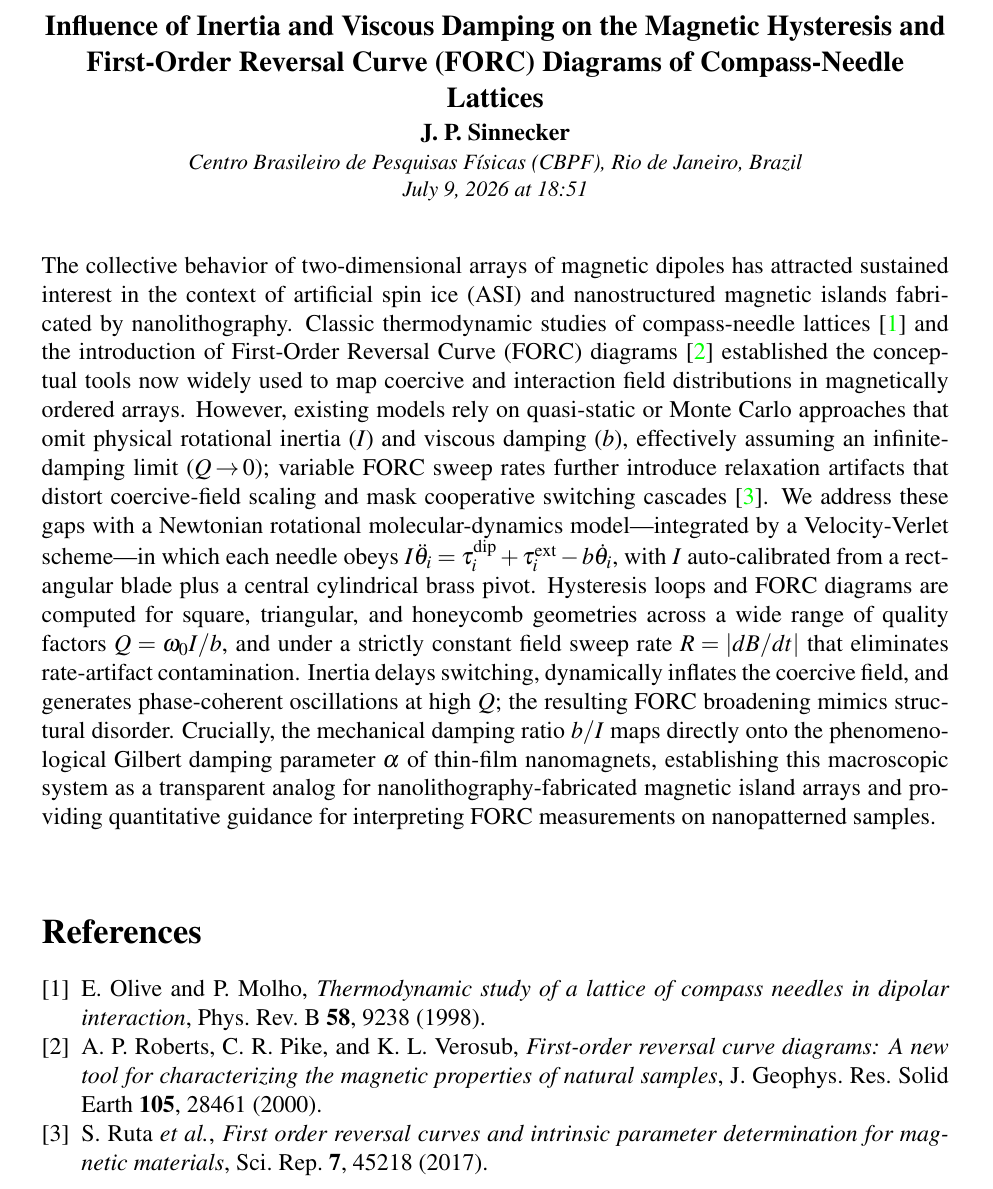
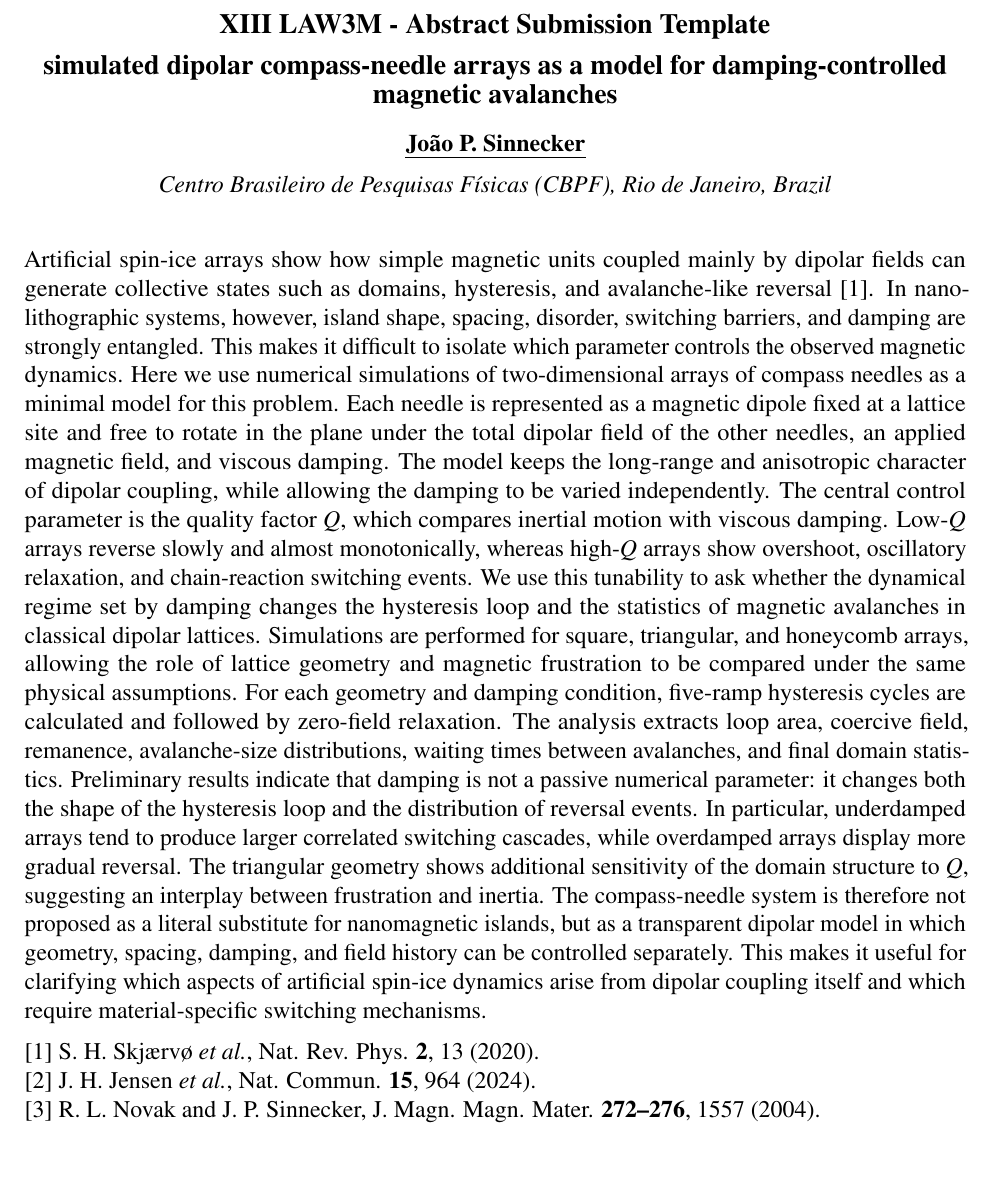
Before and after one commit to jpsinnecker/compass, a LaTeX document (docs/abstract.tex): part of the page, cut at the place of the change. Compiled offline with pdfLaTeX.

Commit message:
LAW3M 2026 abstract, final (LAW3M2026_compass_needle_abstract_final.tex)
LAW3M 2026 abstract, final (LAW3M2026_compass_needle_abstract_final.tex)
Source: LAW3M2026_compass_needle_abstract_final.tex, dated 2026-07-09 15:51.

Reconstructed from archived files (docs/CRONOLOGIA.md).

Co-Authored-By: Claude Opus 5.5 <noreply@anthropic.com>

```diff
--- a/docs/abstract.tex
+++ b/docs/abstract.tex
@@ -45,78 +18,18 @@
-\postauthor{\par\end{center}\vspace{0pt}}
-\predate{\begin{center}\small\itshape}
-\postdate{\par\end{center}\vspace{6pt}}
-
-\title{Influence of Inertia and Viscous Damping on the Magnetic Hysteresis
-and First-Order Reversal Curve (FORC) Diagrams of Compass-Needle Lattices}
-\author{J.~P.~Sinnecker\\[1pt]
-\normalfont\small\itshape
-Centro Brasileiro de Pesquisas F\'isicas (CBPF), Rio de Janeiro, Brazil}
-\date{\today\ at \compileTime}
-
+\sloppy
 \begin{document}
-\maketitle
-\thispagestyle{empty}
-
-% -----------------------------------------------------------------------
-% BODY — single paragraph, no label, single-spaced, Times New Roman 12 pt
-% -----------------------------------------------------------------------
-\noindent
-The collective behavior of two-dimensional arrays of magnetic dipoles has attracted
-sustained interest in the context of artificial spin ice (ASI) and nanostructured
-magnetic islands fabricated by nanolithography.
-Classic thermodynamic studies of compass-needle lattices~\cite{prb1998} and the
-introduction of First-Order Reversal Curve (FORC) diagrams~\cite{roberts2000}
-established the conceptual tools now widely used to map coercive and interaction
-field distributions in magnetically ordered arrays.
-However, existing models rely on quasi-static or Monte Carlo approaches that omit
-physical rotational inertia ($I$) and viscous damping ($b$), effectively assuming
-an infinite-damping limit ($Q\!\to\!0$); variable FORC sweep rates further introduce
-relaxation artifacts that distort coercive-field scaling and mask cooperative switching
-cascades~\cite{ruta2017}.
-We address these gaps with a Newtonian rotational molecular-dynamics model---integrated
-by a Velocity-Verlet scheme---in which each needle obeys
-$I\ddot{\theta}_{i} = \tau_{i}^{\text{dip}} + \tau_{i}^{\text{ext}} - b\dot{\theta}_{i}$,
-with $I$ auto-calibrated from a rectangular blade plus a central cylindrical brass pivot.
-Hysteresis loops and FORC diagrams are computed for square, triangular, and honeycomb
-geometries across a wide range of quality factors $Q=\omega_{0}I/b$, and under a
-strictly constant field sweep rate $R=|dB/dt|$ that eliminates rate-artifact
-contamination.
-Inertia delays switching, dynamically inflates the coercive field, and generates
-phase-coherent oscillations at high $Q$; the resulting FORC broadening mimics
-structural disorder.
-Crucially, the mechanical damping ratio $b/I$ maps directly onto the phenomenological
-Gilbert damping parameter $\alpha$ of thin-film nanomagnets, establishing this
-macroscopic system as a transparent analog for nanolithography-fabricated magnetic
-island arrays and providing quantitative guidance for interpreting FORC measurements
-on nanopatterned samples.
-
-% -----------------------------------------------------------------------
-% REFERENCES — no heading, single-spaced, same font
-% -----------------------------------------------------------------------
-\vspace{4pt}
-\begin{singlespace}
-\begin{thebibliography}{9}
-\setlength{\itemsep}{0pt}
-\setlength{\parsep}{0pt}
-
-\bibitem{prb1998}
-E.~Olive and P.~Molho,
-\emph{Thermodynamic study of a lattice of compass needles in dipolar interaction},
-Phys.\ Rev.\ B \textbf{58}, 9238 (1998).
-
-\bibitem{roberts2000}
-A.~P.~Roberts, C.~R.~Pike, and K.~L.~Verosub,
-\emph{First-order reversal curve diagrams: A new tool for characterizing the
-magnetic properties of natural samples},
-J.\ Geophys.\ Res.\ Solid Earth \textbf{105}, 28461 (2000).
-
-\bibitem{ruta2017}
-S.~Ruta \emph{et al.},
-\emph{First order reversal curves and intrinsic parameter determination
-for magnetic materials},
-Sci.\ Rep.\ \textbf{7}, 45218 (2017).
-
-\end{thebibliography}
-\end{singlespace}
-
+\begin{center}
+{\bfseries\fontsize{14}{16}\selectfont XIII LAW3M - Abstract Submission Template}\par
+\vspace{6pt}
+{\bfseries\fontsize{14}{16}\selectfont simulated dipolar compass-needle arrays as a model for damping-controlled magnetic avalanches}\par
+\vspace{10pt}
+{\bfseries\fontsize{12}{14}\selectfont \uline{Jo\~ao~P.~Sinnecker}}\par
+\vspace{6pt}
+{\itshape\fontsize{12}{14}\selectfont Centro Brasileiro de Pesquisas F\'isicas (CBPF), Rio de Janeiro, Brazil}\par
+\end{center}
+\vspace{10pt}
+Artificial spin-ice arrays show how simple magnetic units coupled mainly by dipolar fields can generate collective states such as domains, hysteresis, and avalanche-like reversal~[1]. In nanolithographic systems, however, island shape, spacing, disorder, switching barriers, and damping are strongly entangled. This makes it difficult to isolate which parameter controls the observed magnetic dynamics. Here we use numerical simulations of two-dimensional arrays of compass needles as a minimal model for this problem. Each needle is represented as a magnetic dipole fixed at a lattice site and free to rotate in the plane under the total dipolar field of the other needles, an applied magnetic field, and viscous damping. The model keeps the long-range and anisotropic character of dipolar coupling, while allowing the damping to be varied independently. The central control parameter is the quality factor $Q$, which compares inertial motion with viscous damping. Low-$Q$ arrays reverse slowly and almost monotonically, whereas high-$Q$ arrays show overshoot, oscillatory relaxation, and chain-reaction switching events. We use this tunability to ask whether the dynamical regime set by damping changes the hysteresis loop and the statistics of magnetic avalanches in classical dipolar lattices. Simulations are performed for square, triangular, and honeycomb arrays, allowing the role of lattice geometry and magnetic frustration to be compared under the same physical assumptions. For each geometry and damping condition, five-ramp hysteresis cycles are calculated and followed by zero-field relaxation. The analysis extracts loop area, coercive field, remanence, avalanche-size distributions, waiting times between avalanches, and final domain statistics. Preliminary results indicate that damping is not a passive numerical parameter: it changes both the shape of the hysteresis loop and the distribution of reversal events. In particular, underdamped arrays tend to produce larger correlated switching cascades, while overdamped arrays display more gradual reversal. The triangular geometry shows additional sensitivity of the domain structure to $Q$, suggesting an interplay between frustration and inertia. The compass-needle system is therefore not proposed as a literal substitute for nanomagnetic islands, but as a transparent dipolar model in which geometry, spacing, damping, and field history can be controlled separately. This makes it useful for clarifying which aspects of artificial spin-ice dynamics arise from dipolar coupling itself and which require material-specific switching mechanisms.\par
+\vspace{6pt}
+[1] S.~H.~Skj{\ae}rv{\o} \textit{et al.}, Nat. Rev. Phys. \textbf{2}, 13 (2020).\par
+[2] J.~H.~Jensen \textit{et al.}, Nat. Commun. \textbf{15}, 964 (2024).\par
+[3] R.~L.~Novak and J.~P.~Sinnecker, J. Magn. Magn. Mater. \textbf{272--276}, 1557 (2004).
 \end{document}
```
Also changed, not shown: docs/abstract.tex (43 more changed lines).
